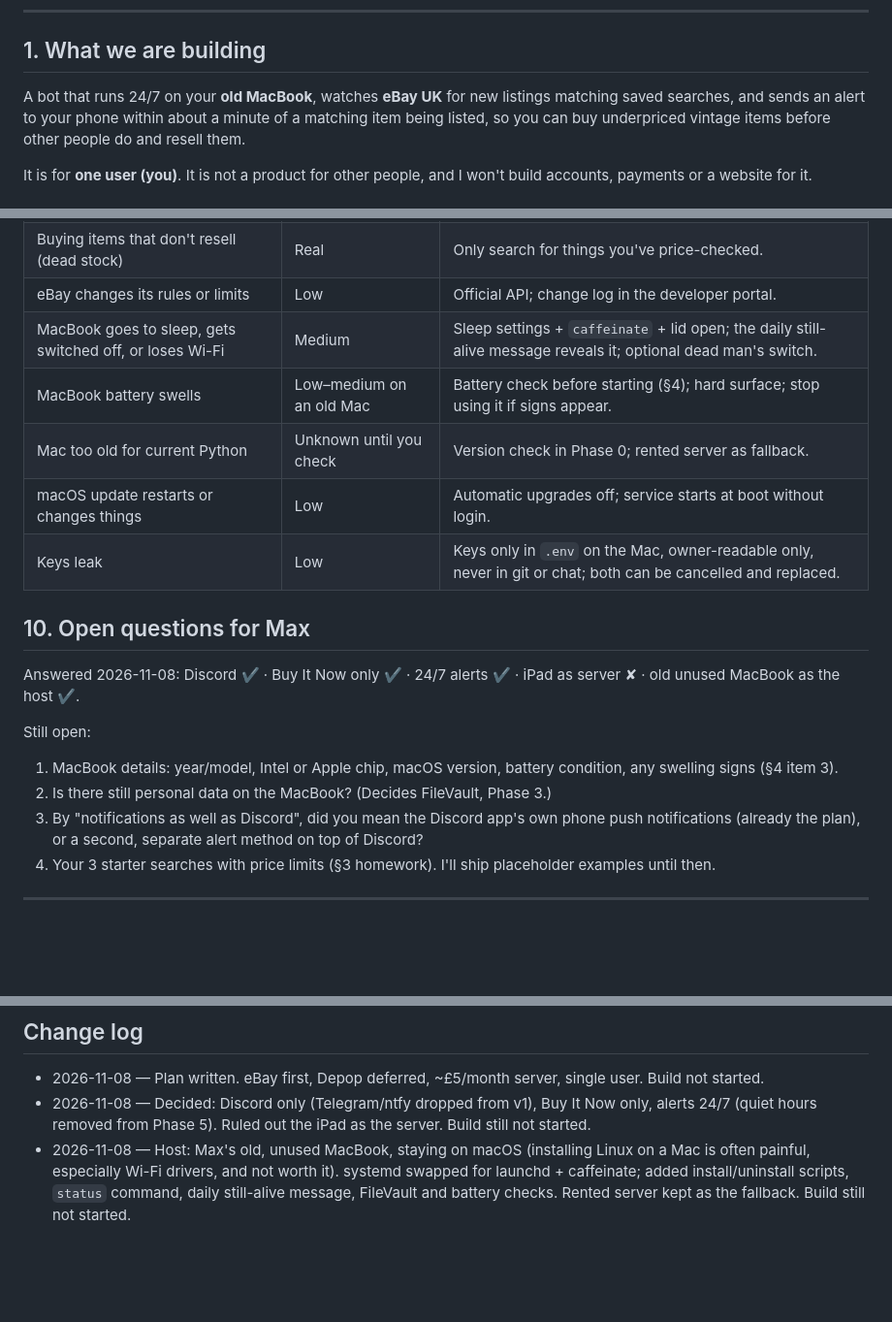
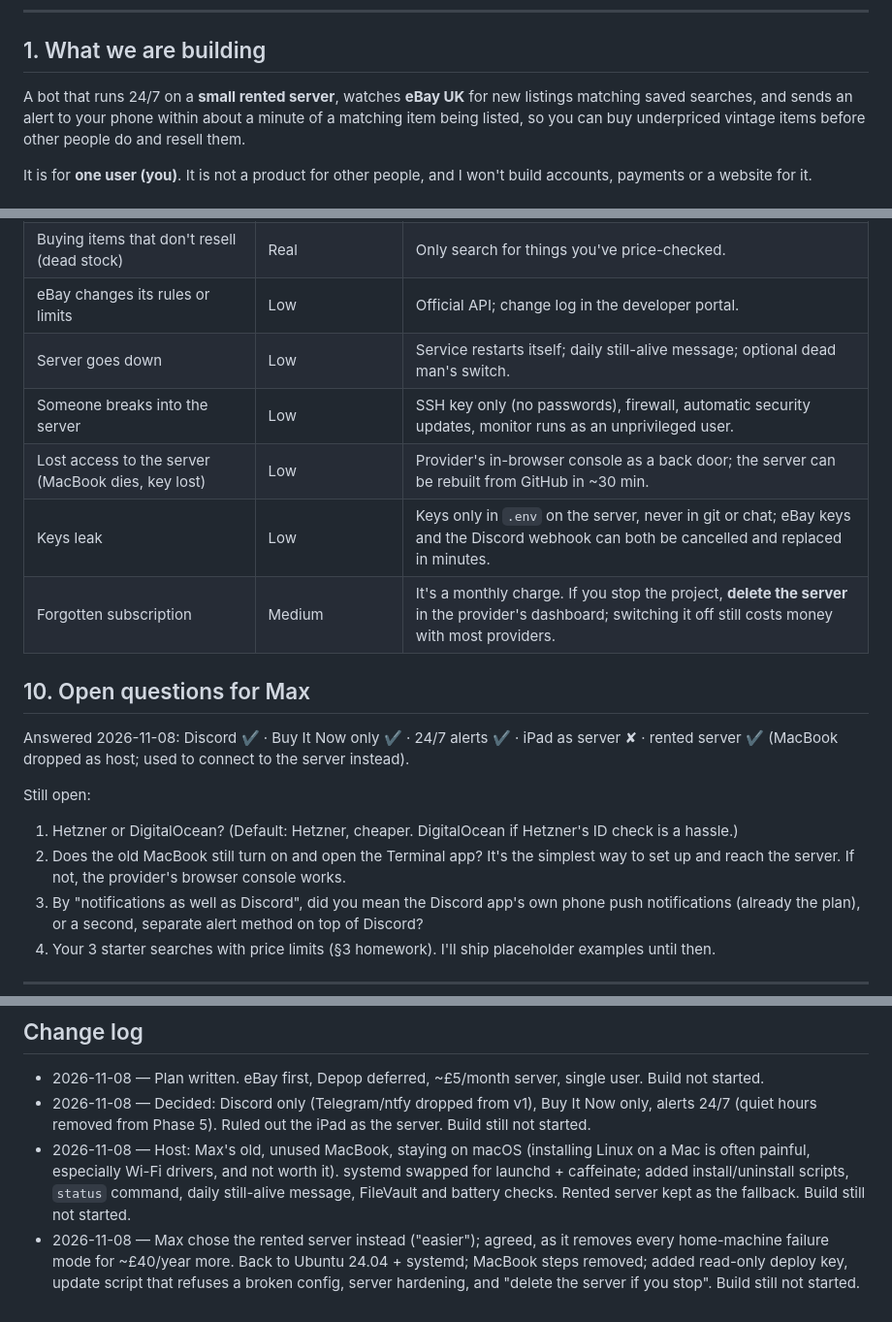
Before and after one commit to forstermax847-crypto/max, a Markdown page: vintage-monitor/PLAN.md, 3 parts joined by grey strips. Shown at 97% size. Rendered like a GitHub page; blank space fills up the shorter version.

```diff
--- a/vintage-monitor/PLAN.md
+++ b/vintage-monitor/PLAN.md
@@ -11,7 +11,7 @@ reading this file, and update it whenever a decision changes.
 
 ## 1. What we are building
 
-A bot that runs 24/7 on your **old MacBook**, watches **eBay UK** for new listings
+A bot that runs 24/7 on a **small rented server**, watches **eBay UK** for new listings
 matching saved searches, and sends an alert to your phone within about a minute
 of a matching item being listed, so you can buy underpriced vintage items
 before other people do and resell them.
@@ -336,21 +313,24 @@ Each phase has a check that must pass before the next starts.
 | Other resellers' bots are faster | Medium | A niche you know well beats raw speed. |
 | Buying items that don't resell (dead stock) | Real | Only search for things you've price-checked. |
 | eBay changes its rules or limits | Low | Official API; change log in the developer portal. |
-| MacBook goes to sleep, gets switched off, or loses Wi-Fi | Medium | Sleep settings + `caffeinate` + lid open; the daily still-alive message reveals it; optional dead man's switch. |
-| MacBook battery swells | Low–medium on an old Mac | Battery check before starting (§4); hard surface; stop using it if signs appear. |
-| Mac too old for current Python | Unknown until you check | Version check in Phase 0; rented server as fallback. |
-| macOS update restarts or changes things | Low | Automatic upgrades off; service starts at boot without login. |
-| Keys leak | Low | Keys only in `.env` on the Mac, owner-readable only, never in git or chat; both can be cancelled and replaced. |
+| Server goes down | Low | Service restarts itself; daily still-alive message; optional dead man's switch. |
+| Someone breaks into the server | Low | SSH key only (no passwords), firewall, automatic security updates, monitor runs as an unprivileged user. |
+| Lost access to the server (MacBook dies, key lost) | Low | Provider's in-browser console as a back door; the server can be rebuilt from GitHub in ~30 min. |
+| Keys leak | Low | Keys only in `.env` on the server, never in git or chat; eBay keys and the Discord webhook can both be cancelled and replaced in minutes. |
+| Forgotten subscription | Medium | It's a monthly charge. If you stop the project, **delete the server** in the provider's dashboard; switching it off still costs money with most providers. |
 
 ## 10. Open questions for Max
 
 Answered 2026-11-08: Discord ✔ · Buy It Now only ✔ · 24/7 alerts ✔ ·
-iPad as server ✘ · old unused MacBook as the host ✔.
+iPad as server ✘ · rented server ✔ (MacBook dropped as host; used to
+connect to the server instead).
 
 Still open:
-1. MacBook details: year/model, Intel or Apple chip, macOS version, battery
-   condition, any swelling signs (§4 item 3).
-2. Is there still personal data on the MacBook? (Decides FileVault, Phase 3.)
+1. Hetzner or DigitalOcean? (Default: Hetzner, cheaper. DigitalOcean if
+   Hetzner's ID check is a hassle.)
+2. Does the old MacBook still turn on and open the Terminal app? It's the
+   simplest way to set up and reach the server. If not, the provider's
+   browser console works.
 3. By "notifications as well as Discord", did you mean the Discord app's own
    phone push notifications (already the plan), or a second, separate alert
    method on top of Discord?
@@ -370,3 +350,8 @@ Still open:
   it). systemd swapped for launchd + caffeinate; added install/uninstall
   scripts, `status` command, daily still-alive message, FileVault and
   battery checks. Rented server kept as the fallback. Build still not started.
+- 2026-11-08 — Max chose the rented server instead ("easier"); agreed, as it
+  removes every home-machine failure mode for ~£40/year more. Back to
+  Ubuntu 24.04 + systemd; MacBook steps removed; added read-only deploy
+  key, update script that refuses a broken config, server hardening, and
+  "delete the server if you stop". Build still not started.
```
Also changed, not shown: other parts of vintage-monitor/PLAN.md (+71 -94 lines).
